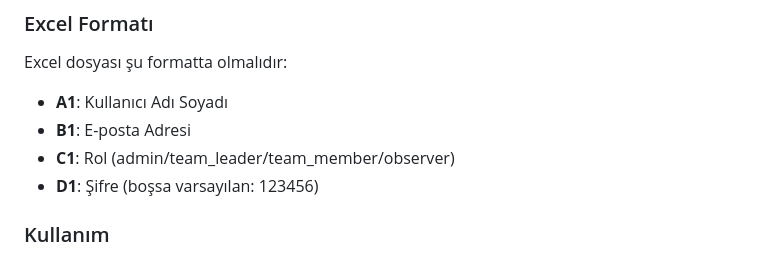
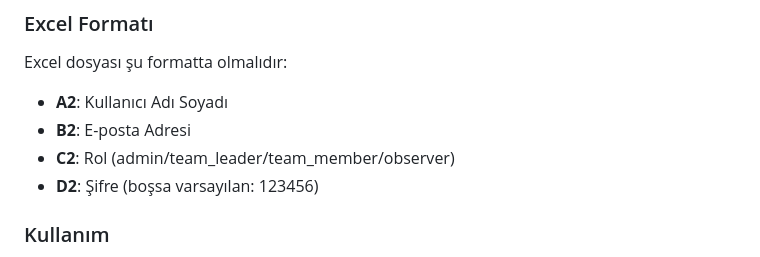
Before and after one commit to MEY-26/task-tracker-desktop, a Markdown page: README.md, the part around the change. GitHub-like rendering.

Commit message:
Fix Excel format documentation - correct row numbers from A1 to A2

```diff
--- a/README.md
+++ b/README.md
@@ -152,10 +152,10 @@ Uygulama 7 farklı görev türü ile çalışır:
 
 ### Excel Formatı
 Excel dosyası şu formatta olmalıdır:
-- **A1**: Kullanıcı Adı Soyadı
-- **B1**: E-posta Adresi
-- **C1**: Rol (admin/team_leader/team_member/observer)
-- **D1**: Şifre (boşsa varsayılan: 123456)
+- **A2**: Kullanıcı Adı Soyadı
+- **B2**: E-posta Adresi
+- **C2**: Rol (admin/team_leader/team_member/observer)
+- **D2**: Şifre (boşsa varsayılan: 123456)
 
 ### Kullanım
 1. Admin panelinde "Kullanıcı Yönetimi" bölümüne gidin
```
